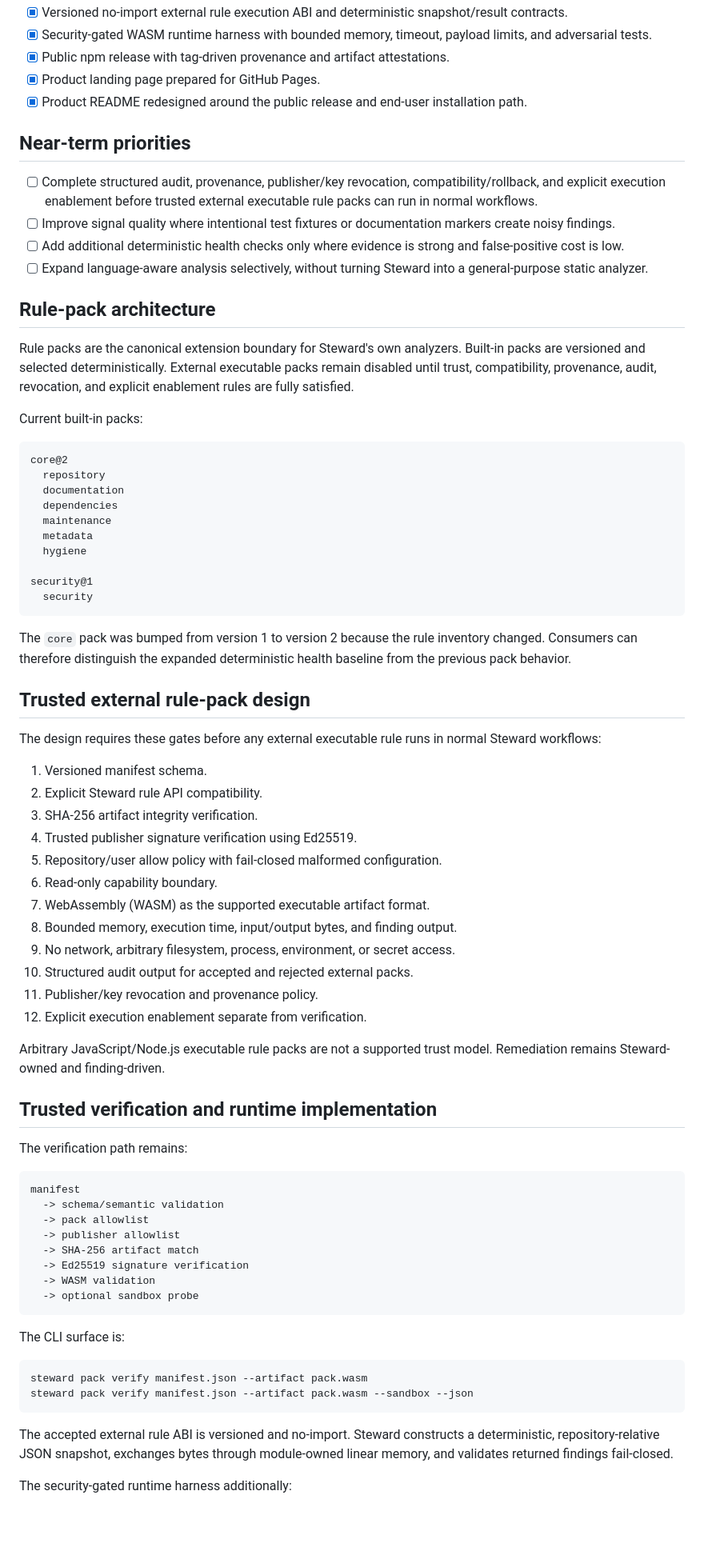
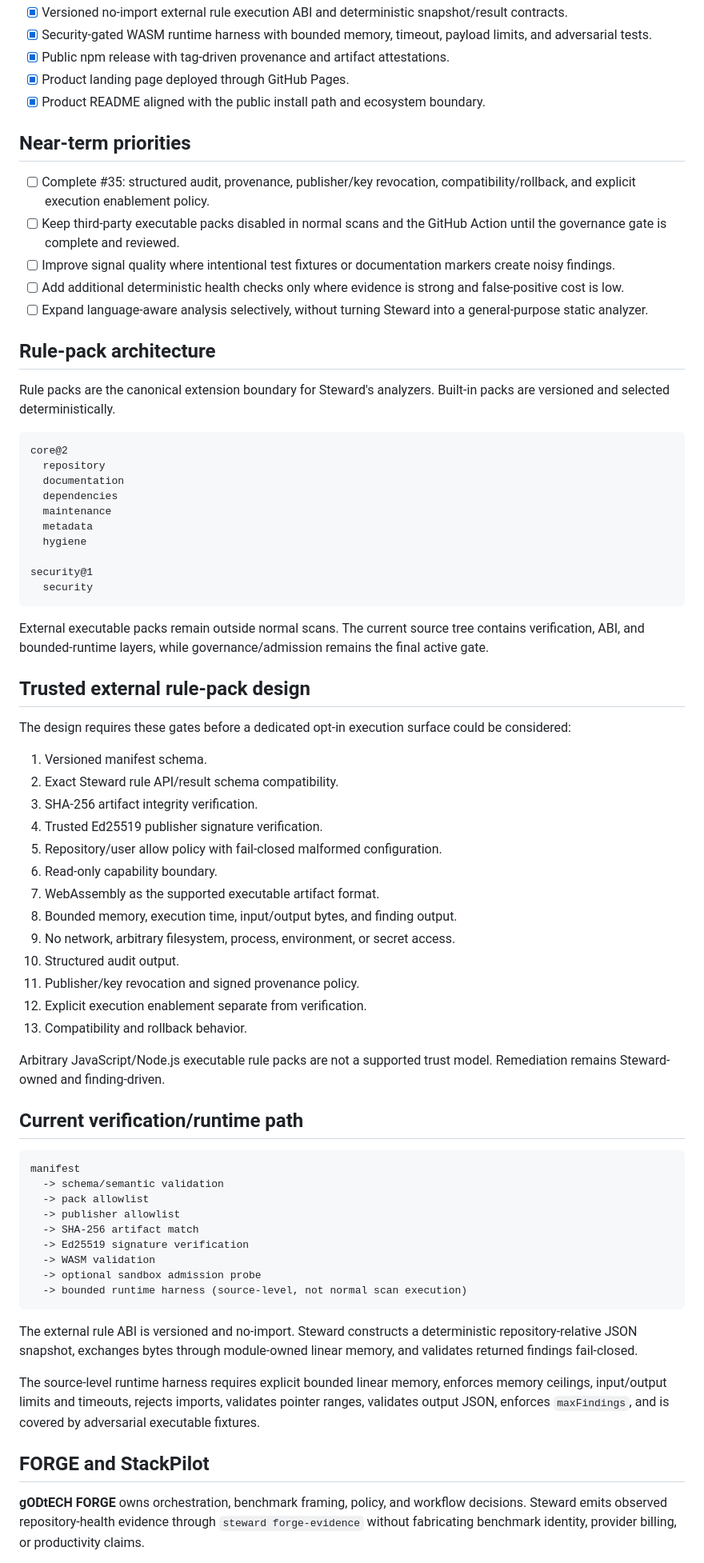
Before and after one commit to gODtECH-Ctl-Create/gODtECH-Steward, a Markdown page: docs/ROADMAP.md, the part around one of its changes. Shown at 80% size. Rendered like a GitHub page; blank space fills up the shorter version.

Commit message:
docs: sync roadmap with v0.1.1 release state

````diff
--- a/docs/ROADMAP.md
+++ b/docs/ROADMAP.md
@@ -30,21 +30,20 @@ Steward is not a second orchestration framework, project scaffolder, or autonomo
 - [x] Versioned no-import external rule execution ABI and deterministic snapshot/result contracts.
 - [x] Security-gated WASM runtime harness with bounded memory, timeout, payload limits, and adversarial tests.
 - [x] Public npm release with tag-driven provenance and artifact attestations.
-- [x] Product landing page prepared for GitHub Pages.
-- [x] Product README redesigned around the public release and end-user installation path.
+- [x] Product landing page deployed through GitHub Pages.
+- [x] Product README aligned with the public install path and ecosystem boundary.
 
 ## Near-term priorities
 
-- [ ] Complete structured audit, provenance, publisher/key revocation, compatibility/rollback, and explicit execution enablement before trusted external executable rule packs can run in normal workflows.
+- [ ] Complete #35: structured audit, provenance, publisher/key revocation, compatibility/rollback, and explicit execution enablement policy.
+- [ ] Keep third-party executable packs disabled in normal scans and the GitHub Action until the governance gate is complete and reviewed.
 - [ ] Improve signal quality where intentional test fixtures or documentation markers create noisy findings.
 - [ ] Add additional deterministic health checks only where evidence is strong and false-positive cost is low.
 - [ ] Expand language-aware analysis selectively, without turning Steward into a general-purpose static analyzer.
 
 ## Rule-pack architecture
 
-Rule packs are the canonical extension boundary for Steward's own analyzers. Built-in packs are versioned and selected deterministically. External executable packs remain disabled until trust, compatibility, provenance, audit, revocation, and explicit enablement rules are fully satisfied.
-
-Current built-in packs:
+Rule packs are the canonical extension boundary for Steward's analyzers. Built-in packs are versioned and selected deterministically.
 
 ```text
 core@2
@@ -59,30 +58,29 @@ security@1
   security
 ```
 
-The `core` pack was bumped from version 1 to version 2 because the rule inventory changed. Consumers can therefore distinguish the expanded deterministic health baseline from the previous pack behavior.
+External executable packs remain outside normal scans. The current source tree contains verification, ABI, and bounded-runtime layers, while governance/admission remains the final active gate.
 
 ## Trusted external rule-pack design
 
-The design requires these gates before any external executable rule runs in normal Steward workflows:
+The design requires these gates before a dedicated opt-in execution surface could be considered:
 
 1. Versioned manifest schema.
-2. Explicit Steward rule API compatibility.
+2. Exact Steward rule API/result schema compatibility.
 3. SHA-256 artifact integrity verification.
-4. Trusted publisher signature verification using Ed25519.
+4. Trusted Ed25519 publisher signature verification.
 5. Repository/user allow policy with fail-closed malformed configuration.
 6. Read-only capability boundary.
-7. WebAssembly (WASM) as the supported executable artifact format.
+7. WebAssembly as the supported executable artifact format.
 8. Bounded memory, execution time, input/output bytes, and finding output.
 9. No network, arbitrary filesystem, process, environment, or secret access.
-10. Structured audit output for accepted and rejected external packs.
-11. Publisher/key revocation and provenance policy.
+10. Structured audit output.
+11. Publisher/key revocation and signed provenance policy.
 12. Explicit execution enablement separate from verification.
+13. Compatibility and rollback behavior.
 
 Arbitrary JavaScript/Node.js executable rule packs are not a supported trust model. Remediation remains Steward-owned and finding-driven.
 
-## Trusted verification and runtime implementation
-
-The verification path remains:
+## Current verification/runtime path
 
 ```text
 manifest
@@ -92,17 +90,15 @@ manifest
   -> SHA-256 artifact match
   -> Ed25519 signature verification
   -> WASM validation
-  -> optional sandbox probe
+  -> optional sandbox admission probe
+  -> bounded runtime harness (source-level, not normal scan execution)
 ```
 
-The CLI surface is:
+The external rule ABI is versioned and no-import. Steward constructs a deterministic repository-relative JSON snapshot, exchanges bytes through module-owned linear memory, and validates returned findings fail-closed.
 
-```bash
-steward pack verify manifest.json --artifact pack.wasm
-steward pack verify manifest.json --artifact pack.wasm --sandbox --json
-```
+The source-level runtime harness requires explicit bounded linear memory, enforces memory ceilings, input/output limits and timeouts, rejects imports, validates pointer ranges, validates output JSON, enforces `maxFindings`, and is covered by adversarial executable fixtures.
 
-The accepted external rule ABI is versioned and no-import. Steward constructs a deterministic, repository-relative JSON snapshot, exchanges bytes through module-owned linear memory, and validates returned findings fail-closed.
+## FORGE and StackPilot
 
-The security-gated runtime harness additionally:
+**gODtECH FORGE** owns orchestration, benchmark framing, policy, and workflow decisions. Steward emits observed repository-health evidence through `steward forge-evidence` without fabricating benchmark identity, provider billing, or productivity claims.
 
````
Also changed, not shown: other parts of docs/ROADMAP.md (+7 -54 lines).
